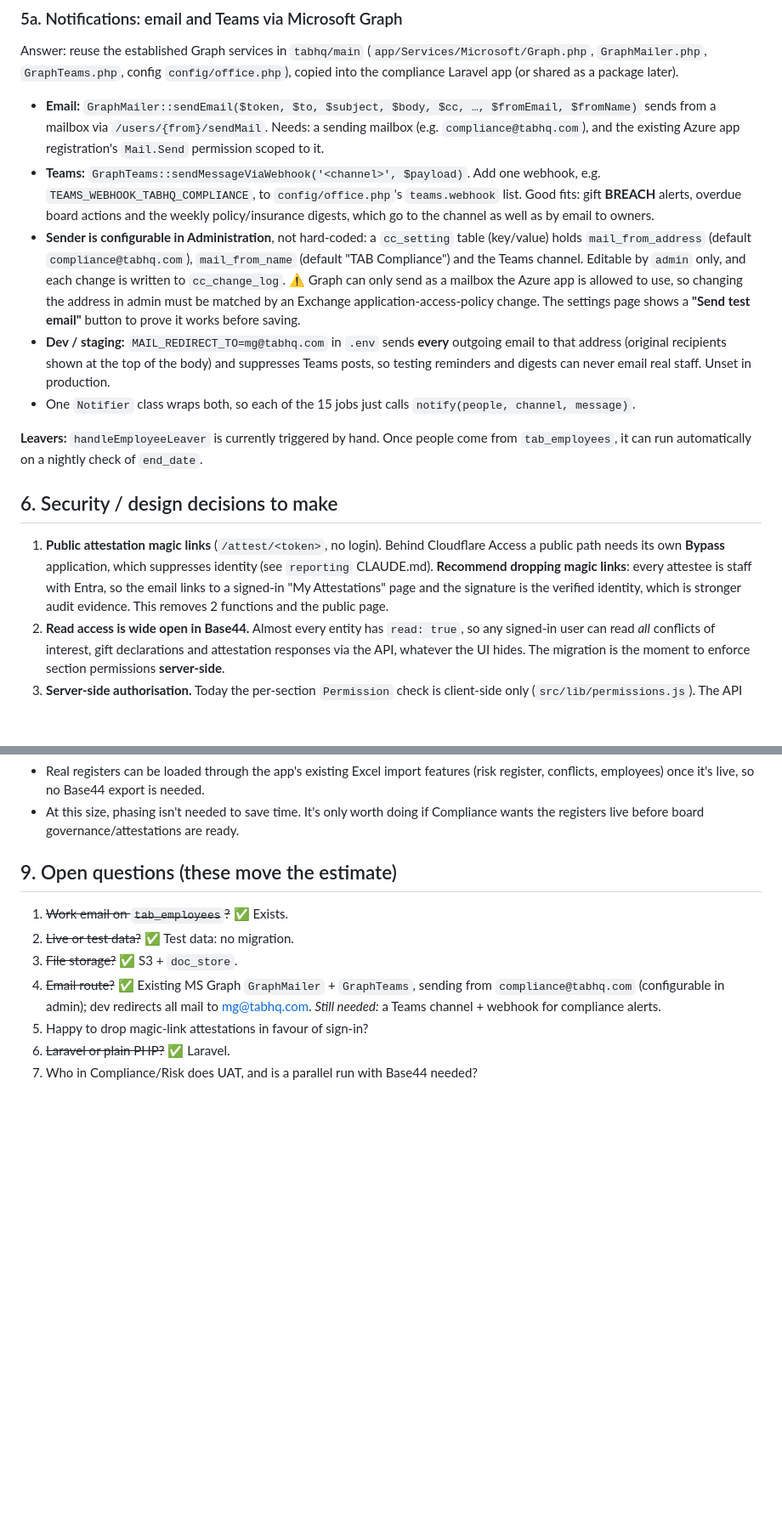
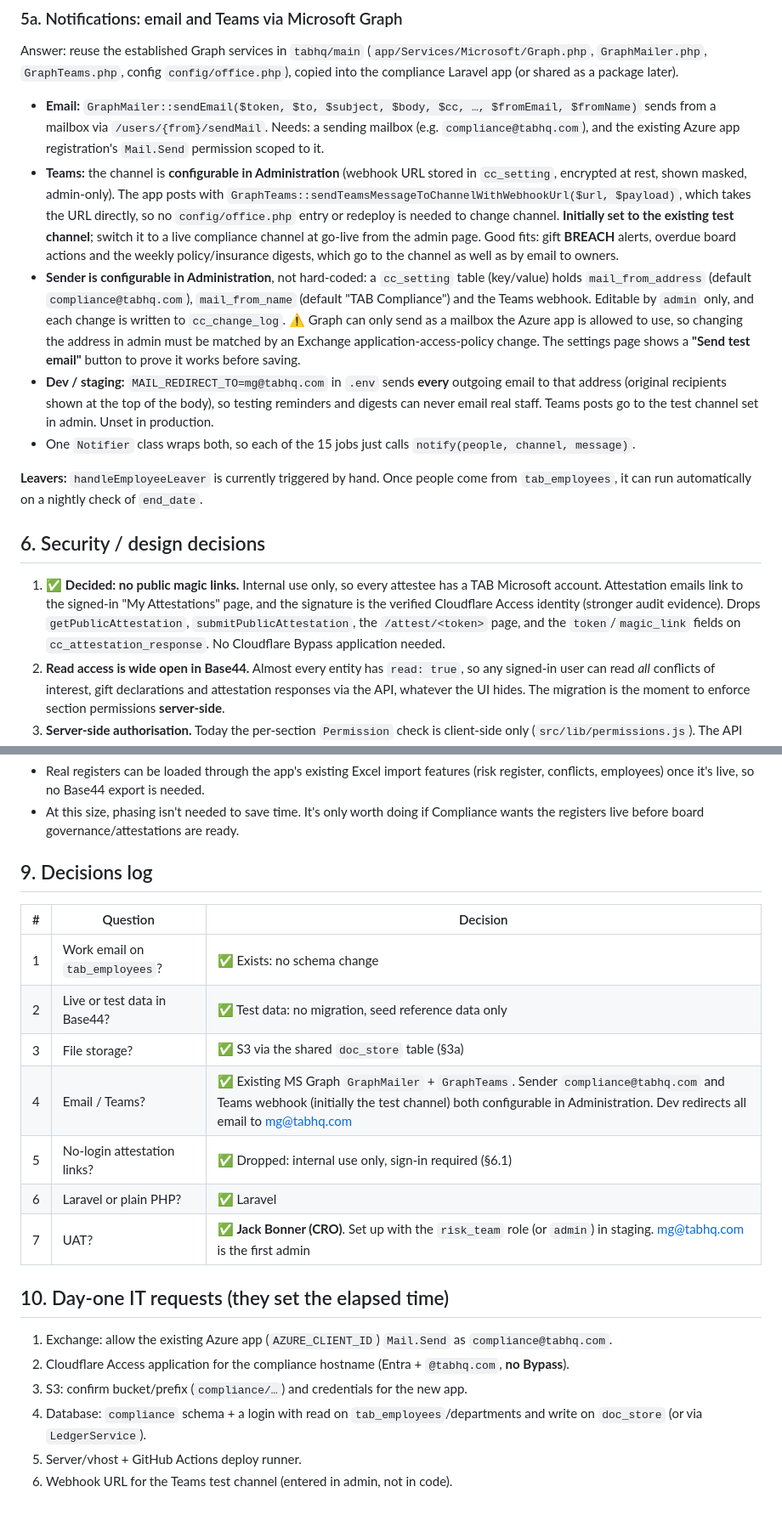
Before and after one commit to MarkGTab/compliance_centre, a Markdown page: MIGRATION_PLAN.md, 2 parts joined by grey strips. Shown at 85% size. GitHub-like rendering; blank space fills up the shorter version.

Commit message:
Migration plan v3: Teams webhook in admin, no magic links, UAT owner, IT requests
Co-Authored-By: Claude Opus 5.5 <noreply@anthropic.com>
Claude-Session: https://claude.ai/code/session_01RAhXzQnQBqXHWuDQTzaTgD

```diff
--- a/MIGRATION_PLAN.md
+++ b/MIGRATION_PLAN.md
@@ -162,31 +162,34 @@ Laravel app (or shared as a package later).
   sends from a mailbox via `/users/{from}/sendMail`. Needs: a sending mailbox (e.g.
   `compliance@tabhq.com`), and the existing Azure app registration's `Mail.Send` permission scoped
   to it.
-* **Teams:** `GraphTeams::sendMessageViaWebhook('<channel>', $payload)`. Add one webhook,
-  e.g. `TEAMS_WEBHOOK_TABHQ_COMPLIANCE`, to `config/office.php`'s `teams.webhook` list. Good fits:
-  gift **BREACH** alerts, overdue board actions and the weekly policy/insurance digests, which go to
-  the channel as well as by email to owners.
+* **Teams:** the channel is **configurable in Administration** (webhook URL stored in `cc_setting`,
+  encrypted at rest, shown masked, admin-only). The app posts with
+  `GraphTeams::sendTeamsMessageToChannelWithWebhookUrl($url, $payload)`, which takes the URL directly,
+  so no `config/office.php` entry or redeploy is needed to change channel. **Initially set to the
+  existing test channel**; switch it to a live compliance channel at go-live from the admin page.
+  Good fits: gift **BREACH** alerts, overdue board actions and the weekly policy/insurance digests,
+  which go to the channel as well as by email to owners.
 * **Sender is configurable in Administration**, not hard-coded: a `cc_setting` table (key/value)
   holds `mail_from_address` (default `compliance@tabhq.com`), `mail_from_name`
-  (default "TAB Compliance") and the Teams channel. Editable by `admin` only, and each change is
+  (default "TAB Compliance") and the Teams webhook. Editable by `admin` only, and each change is
   written to `cc_change_log`. ⚠️ Graph can only send as a mailbox the Azure app is allowed to use,
   so changing the address in admin must be matched by an Exchange application-access-policy change.
   The settings page shows a **"Send test email"** button to prove it works before saving.
 * **Dev / staging:** `MAIL_REDIRECT_TO=mg@tabhq.com` in `.env` sends **every** outgoing email to
-  that address (original recipients shown at the top of the body) and suppresses Teams posts, so
-  testing reminders and digests can never email real staff. Unset in production.
+  that address (original recipients shown at the top of the body), so testing reminders and digests
+  can never email real staff. Teams posts go to the test channel set in admin. Unset in production.
 * One `Notifier` class wraps both, so each of the 15 jobs just calls `notify(people, channel, message)`.
 
 **Leavers:** `handleEmployeeLeaver` is currently triggered by hand. Once people come from
 `tab_employees`, it can run automatically on a nightly check of `end_date`.
 
-## 6. Security / design decisions to make
+## 6. Security / design decisions
 
-1. **Public attestation magic links** (`/attest/<token>`, no login). Behind Cloudflare Access a
-   public path needs its own **Bypass** application, which suppresses identity (see `reporting`
-   CLAUDE.md). **Recommend dropping magic links**: every attestee is staff with Entra, so the email
-   links to a signed-in "My Attestations" page and the signature is the verified identity, which is
-   stronger audit evidence. This removes 2 functions and the public page.
+1. ✅ **Decided: no public magic links.** Internal use only, so every attestee has a TAB Microsoft
+   account. Attestation emails link to the signed-in "My Attestations" page, and the signature is
+   the verified Cloudflare Access identity (stronger audit evidence). Drops `getPublicAttestation`,
+   `submitPublicAttestation`, the `/attest/<token>` page, and the `token`/`magic_link` fields on
+   `cc_attestation_response`. No Cloudflare Bypass application needed.
 2. **Read access is wide open in Base44.** Almost every entity has `read: true`, so any signed-in
    user can read *all* conflicts of interest, gift declarations and attestation responses via the
    API, whatever the UI hides. The migration is the moment to enforce section permissions
@@ -242,12 +245,24 @@ on day one so they're done by the time the build needs them.
 * At this size, phasing isn't needed to save time. It's only worth doing if Compliance wants the
   registers live before board governance/attestations are ready.
 
-## 9. Open questions (these move the estimate)
+## 9. Decisions log
 
-1. ~~Work email on `tab_employees`?~~ ✅ Exists.
-2. ~~Live or test data?~~ ✅ Test data: no migration.
-3. ~~File storage?~~ ✅ S3 + `doc_store`.
-4. ~~Email route?~~ ✅ Existing MS Graph `GraphMailer` + `GraphTeams`, sending from `compliance@tabhq.com` (configurable in admin); dev redirects all mail to mg@tabhq.com. *Still needed:* a Teams channel + webhook for compliance alerts.
-5. Happy to drop magic-link attestations in favour of sign-in?
-6. ~~Laravel or plain PHP?~~ ✅ Laravel.
-7. Who in Compliance/Risk does UAT, and is a parallel run with Base44 needed?
+| # | Question | Decision |
+|---|---|---|
+| 1 | Work email on `tab_employees`? | ✅ Exists: no schema change |
+| 2 | Live or test data in Base44? | ✅ Test data: no migration, seed reference data only |
+| 3 | File storage? | ✅ S3 via the shared `doc_store` table (§3a) |
+| 4 | Email / Teams? | ✅ Existing MS Graph `GraphMailer` + `GraphTeams`. Sender `compliance@tabhq.com` and Teams webhook (initially the test channel) both configurable in Administration. Dev redirects all email to mg@tabhq.com |
+| 5 | No-login attestation links? | ✅ Dropped: internal use only, sign-in required (§6.1) |
+| 6 | Laravel or plain PHP? | ✅ Laravel |
+| 7 | UAT? | ✅ **Jack Bonner (CRO)**. Set up with the `risk_team` role (or `admin`) in staging. mg@tabhq.com is the first admin |
+
+## 10. Day-one IT requests (they set the elapsed time)
+
+1. Exchange: allow the existing Azure app (`AZURE_CLIENT_ID`) `Mail.Send` as `compliance@tabhq.com`.
+2. Cloudflare Access application for the compliance hostname (Entra + `@tabhq.com`, **no Bypass**).
+3. S3: confirm bucket/prefix (`compliance/…`) and credentials for the new app.
+4. Database: `compliance` schema + a login with read on `tab_employees`/departments and write on
+   `doc_store` (or via `LedgerService`).
+5. Server/vhost + GitHub Actions deploy runner.
+6. Webhook URL for the Teams test channel (entered in admin, not in code).
```
Also changed, not shown: other parts of MIGRATION_PLAN.md (+1 -1 lines).
